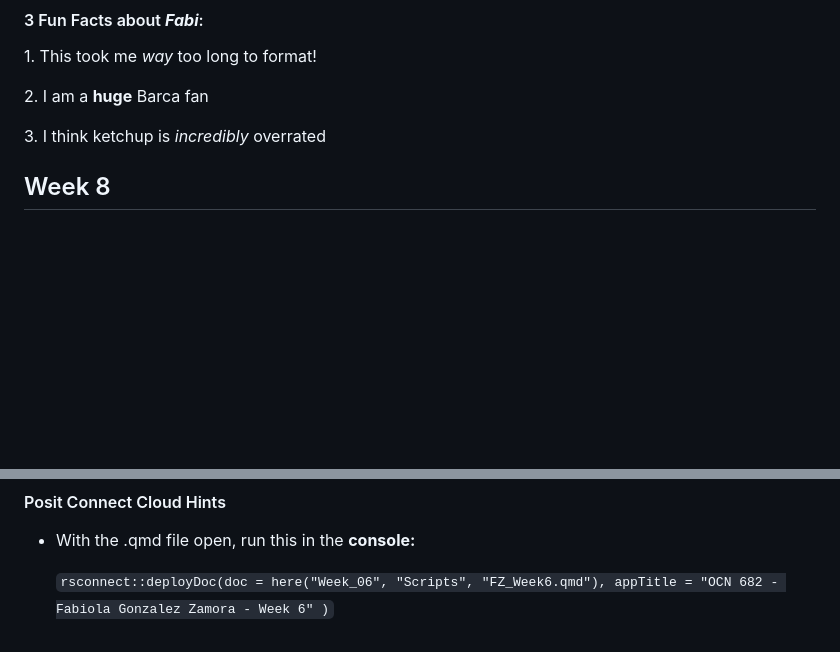
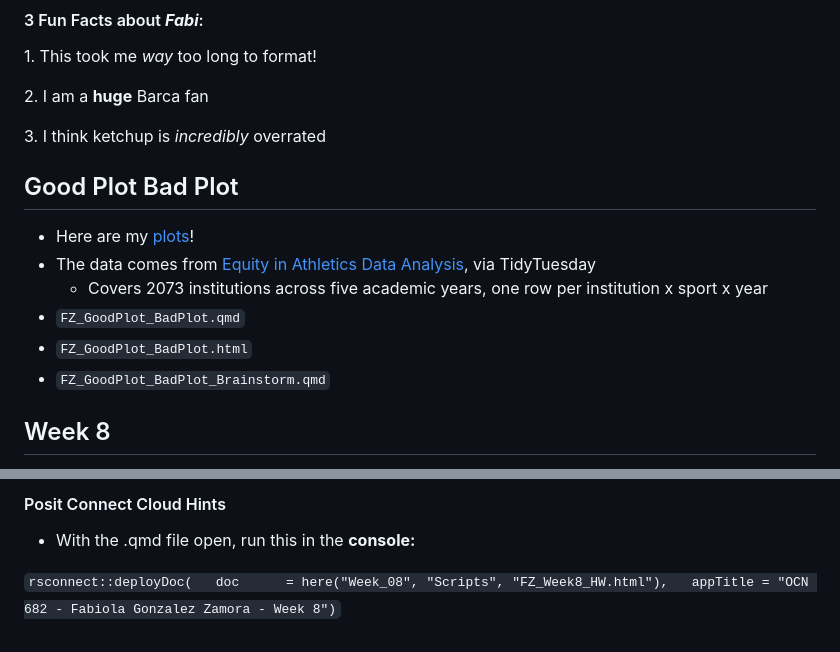
Before and after one commit to OCN-682-UH/Gonzalez-Zamora, a Markdown page: README.md, 2 parts joined by grey strips. Rendered like a GitHub page; blank space fills up the shorter version.

Commit message:
Week 8 Updates

```diff
--- a/README.md
+++ b/README.md
@@ -9,6 +9,15 @@ Hola, everyone! I'm Fabi, a graduate student in Microbiology under Dr. Anthony A
 2\. I am a **huge** Barca fan
 
 3\. I think ketchup is *incredibly* overrated
+
+## Good Plot Bad Plot
+
+- Here are my [plots](https://connect.posit.cloud/fabizamora/content/01a1581e-f269-d309-c290-cfa73975a267?utm_source=rsconnect-rstudio)!
+- The data comes from [Equity in Athletics Data Analysis](https://ope.ed.gov/athletics/#/datafile/list), via TidyTuesday
+  - Covers 2073 institutions across five academic years, one row per institution x sport x year
+- `FZ_GoodPlot_BadPlot.qmd`
+- `FZ_GoodPlot_BadPlot.html`
+- `FZ_GoodPlot_BadPlot_Brainstorm.qmd`
 
 ## Week 8
 
@@ -94,4 +103,4 @@ Hola, everyone! I'm Fabi, a graduate student in Microbiology under Dr. Anthony A
 
 - With the .qmd file open, run this in the **console:**
 
-  `rsconnect::deployDoc(doc = here("Week_06", "Scripts", "FZ_Week6.qmd"), appTitle = "OCN 682 - Fabiola Gonzalez Zamora - Week 6" )`
+`rsconnect::deployDoc(   doc      = here("Week_08", "Scripts", "FZ_Week8_HW.html"),   appTitle = "OCN 682 - Fabiola Gonzalez Zamora - Week 8")`
```
